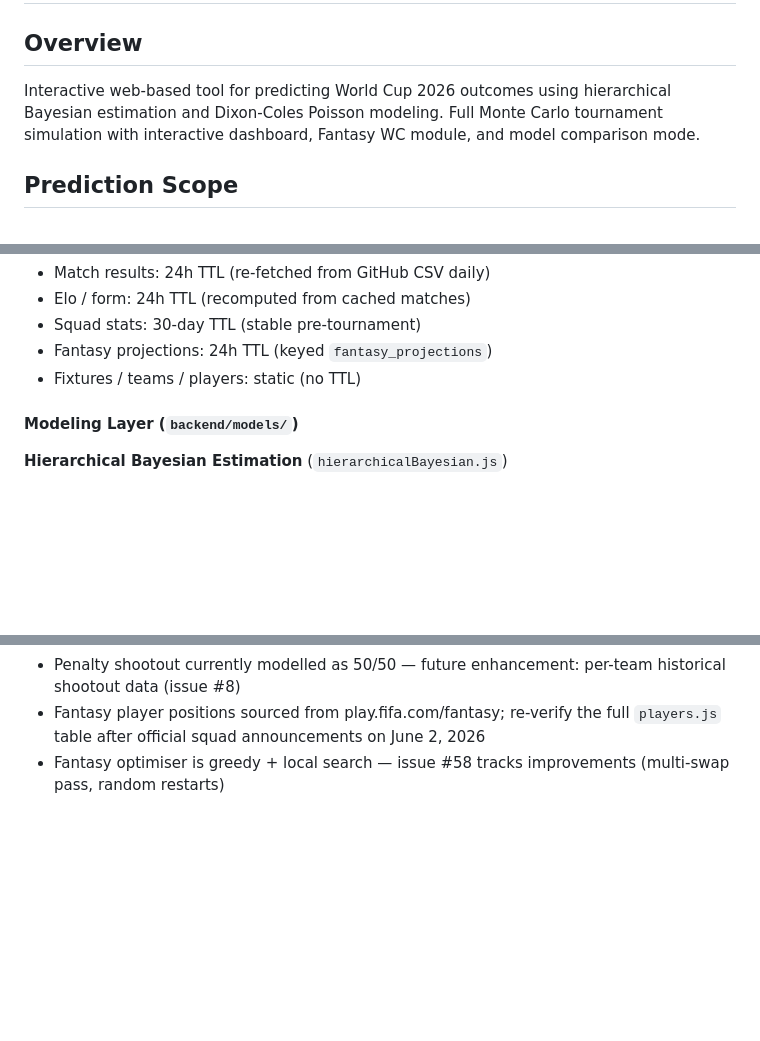
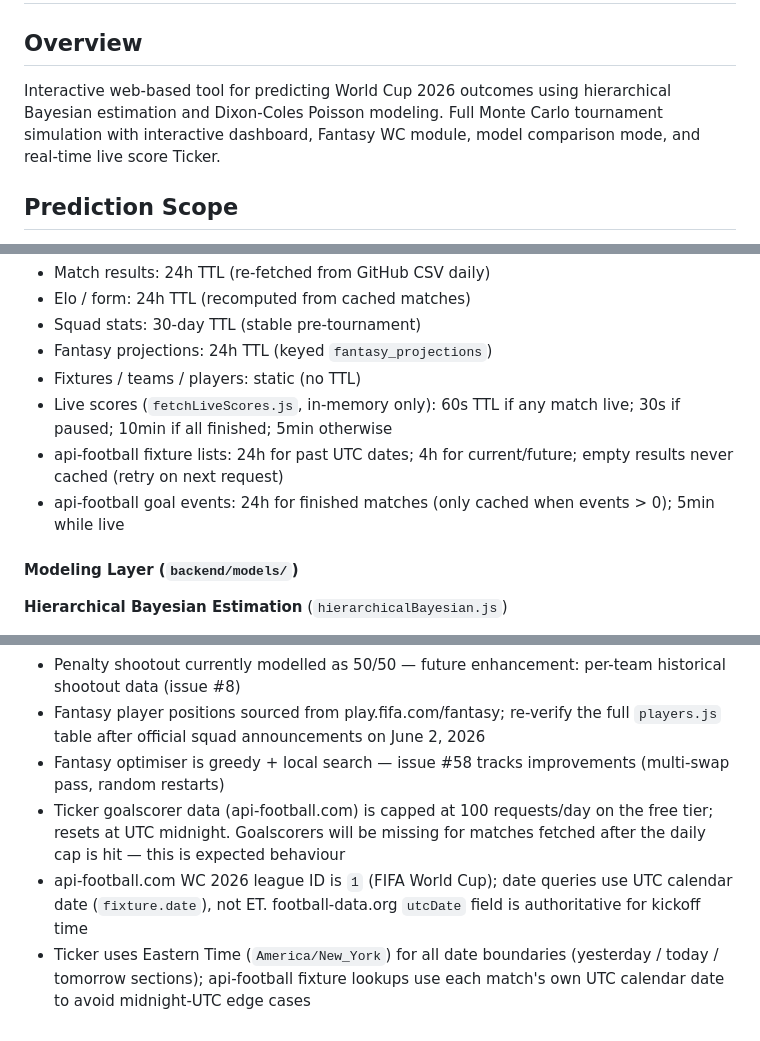
Before and after one commit to kristian-schmidt-scf/world-cup-predictor, a Markdown page: CLAUDE.md, 3 parts joined by grey strips. Drawn GitHub-style; blank space fills up the shorter version.

Commit message:
docs: update CLAUDE.md for Ticker tab and live score APIs
Co-Authored-By: Claude Sonnet 4.6 <noreply@anthropic.com>

```diff
--- a/CLAUDE.md
+++ b/CLAUDE.md
@@ -1,7 +1,7 @@
 # World Cup 2026 Prediction Tool
 
 ## Overview
-Interactive web-based tool for predicting World Cup 2026 outcomes using hierarchical Bayesian estimation and Dixon-Coles Poisson modeling. Full Monte Carlo tournament simulation with interactive dashboard, Fantasy WC module, and model comparison mode.
+Interactive web-based tool for predicting World Cup 2026 outcomes using hierarchical Bayesian estimation and Dixon-Coles Poisson modeling. Full Monte Carlo tournament simulation with interactive dashboard, Fantasy WC module, model comparison mode, and real-time live score Ticker.
 
 ## Prediction Scope
 - **Tournament winner**: Probability distribution over all 48 teams
@@ -37,6 +38,9 @@ Interactive web-based tool for predicting World Cup 2026 outcomes using hierarch
 - Squad stats: 30-day TTL (stable pre-tournament)
 - Fantasy projections: 24h TTL (keyed `fantasy_projections`)
 - Fixtures / teams / players: static (no TTL)
+- Live scores (`fetchLiveScores.js`, in-memory only): 60s TTL if any match live; 30s if paused; 10min if all finished; 5min otherwise
+- api-football fixture lists: 24h for past UTC dates; 4h for current/future; empty results never cached (retry on next request)
+- api-football goal events: 24h for finished matches (only cached when events > 0); 5min while live
 
 #### Modeling Layer (`backend/models/`)
 
@@ -214,3 +225,6 @@ Interactive web-based tool for predicting World Cup 2026 outcomes using hierarch
 - Penalty shootout currently modelled as 50/50 — future enhancement: per-team historical shootout data (issue #8)
 - Fantasy player positions sourced from play.fifa.com/fantasy; re-verify the full `players.js` table after official squad announcements on June 2, 2026
 - Fantasy optimiser is greedy + local search — issue #58 tracks improvements (multi-swap pass, random restarts)
+- Ticker goalscorer data (api-football.com) is capped at 100 requests/day on the free tier; resets at UTC midnight. Goalscorers will be missing for matches fetched after the daily cap is hit — this is expected behaviour
+- api-football.com WC 2026 league ID is `1` (FIFA World Cup); date queries use UTC calendar date (`fixture.date`), not ET. football-data.org `utcDate` field is authoritative for kickoff time
+- Ticker uses Eastern Time (`America/New_York`) for all date boundaries (yesterday / today / tomorrow sections); api-football fixture lookups use each match's own UTC calendar date to avoid midnight-UTC edge cases
```
Also changed, not shown: other parts of CLAUDE.md (+8 -0 lines).
